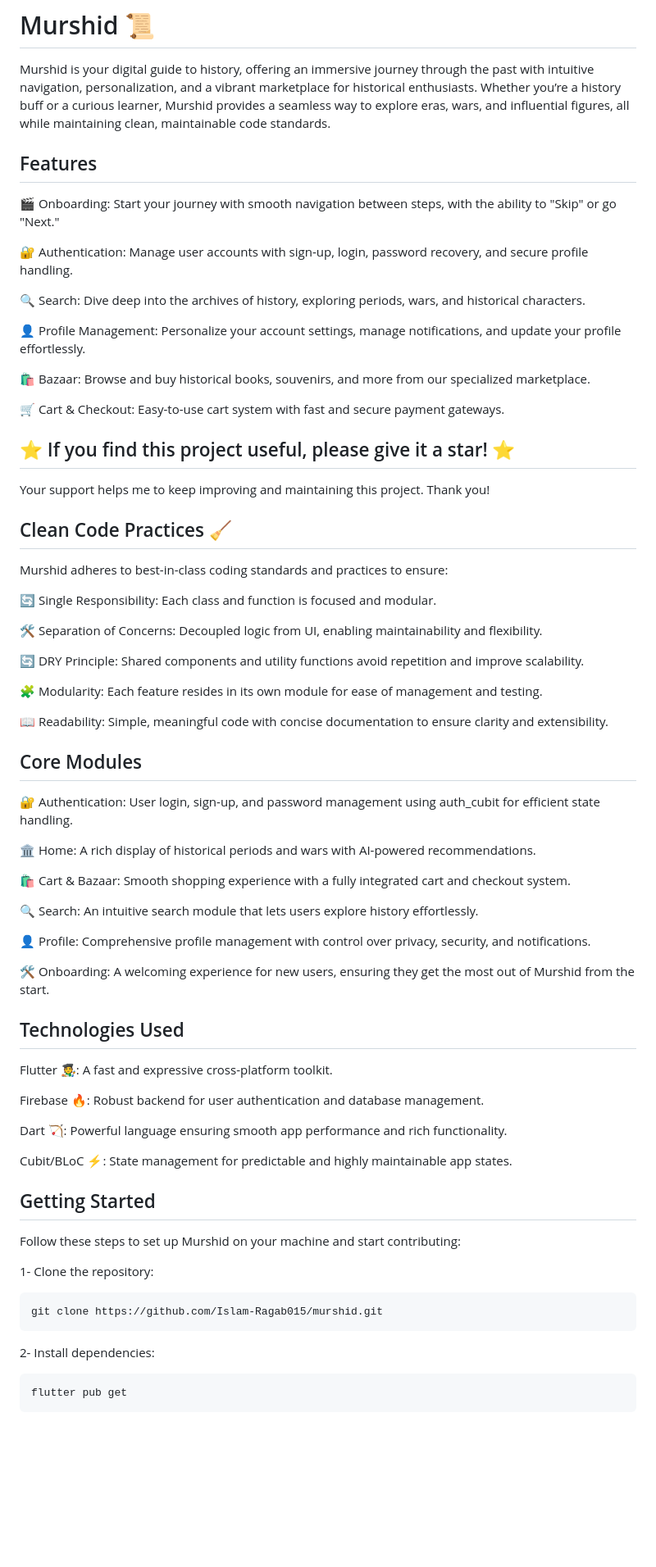
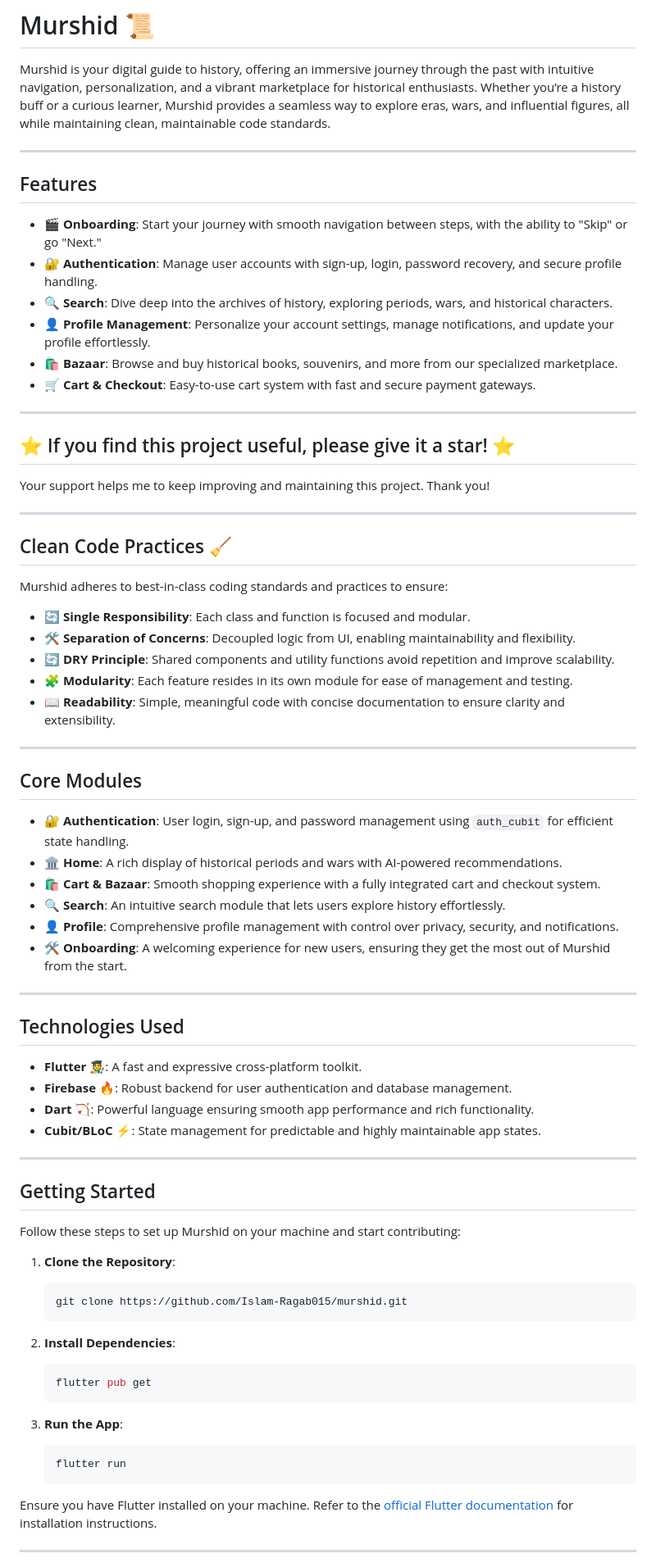
Before and after one commit to Islam-Ragab015/Murshid, a Markdown page: README.md, the part around one of its changes. Shown at 82% size. Rendered like a GitHub page; blank space fills up the shorter version.

````diff
--- a/README.md
+++ b/README.md
@@ -2,77 +2,76 @@
 
 Murshid is your digital guide to history, offering an immersive journey through the past with intuitive navigation, personalization, and a vibrant marketplace for historical enthusiasts. Whether you’re a history buff or a curious learner, Murshid provides a seamless way to explore eras, wars, and influential figures, all while maintaining clean, maintainable code standards.
 
+---
 
- ## Features
+## Features
 
-🎬 Onboarding: Start your journey with smooth navigation between steps, with the ability to "Skip" or go "Next."
+- 🎬 **Onboarding**: Start your journey with smooth navigation between steps, with the ability to "Skip" or go "Next."
+- 🔐 **Authentication**: Manage user accounts with sign-up, login, password recovery, and secure profile handling.
+- 🔍 **Search**: Dive deep into the archives of history, exploring periods, wars, and historical characters.
+- 👤 **Profile Management**: Personalize your account settings, manage notifications, and update your profile effortlessly.
+- 🛍️ **Bazaar**: Browse and buy historical books, souvenirs, and more from our specialized marketplace.
+- 🛒 **Cart & Checkout**: Easy-to-use cart system with fast and secure payment gateways.
 
-🔐 Authentication: Manage user accounts with sign-up, login, password recovery, and secure profile handling.
-
-🔍 Search: Dive deep into the archives of history, exploring periods, wars, and historical characters.
-
-👤 Profile Management: Personalize your account settings, manage notifications, and update your profile effortlessly.
-
-🛍️ Bazaar: Browse and buy historical books, souvenirs, and more from our specialized marketplace.
-
-🛒 Cart & Checkout: Easy-to-use cart system with fast and secure payment gateways.
-
+---
 
 ## ⭐️ If you find this project useful, please give it a star! ⭐️
 Your support helps me to keep improving and maintaining this project. Thank you!
 
+---
 
- ## Clean Code Practices 🧹
+## Clean Code Practices 🧹
 
 Murshid adheres to best-in-class coding standards and practices to ensure:
 
-🔄 Single Responsibility: Each class and function is focused and modular.
+- 🔄 **Single Responsibility**: Each class and function is focused and modular.
+- 🛠️ **Separation of Concerns**: Decoupled logic from UI, enabling maintainability and flexibility.
+- 🔄 **DRY Principle**: Shared components and utility functions avoid repetition and improve scalability.
+- 🧩 **Modularity**: Each feature resides in its own module for ease of management and testing.
+- 📖 **Readability**: Simple, meaningful code with concise documentation to ensure clarity and extensibility.
 
-🛠️ Separation of Concerns: Decoupled logic from UI, enabling maintainability and flexibility.
+---
 
-🔄 DRY Principle: Shared components and utility functions avoid repetition and improve scalability.
+## Core Modules
 
-🧩 Modularity: Each feature resides in its own module for ease of management and testing.
+- 🔐 **Authentication**: User login, sign-up, and password management using `auth_cubit` for efficient state handling.
+- 🏛️ **Home**: A rich display of historical periods and wars with AI-powered recommendations.
+- 🛍️ **Cart & Bazaar**: Smooth shopping experience with a fully integrated cart and checkout system.
+- 🔍 **Search**: An intuitive search module that lets users explore history effortlessly.
+- 👤 **Profile**: Comprehensive profile management with control over privacy, security, and notifications.
+- 🛠️ **Onboarding**: A welcoming experience for new users, ensuring they get the most out of Murshid from the start.
 
-📖 Readability: Simple, meaningful code with concise documentation to ensure clarity and extensibility.
+---
 
+## Technologies Used
 
- ## Core Modules
+- **Flutter 🧑‍🎨**: A fast and expressive cross-platform toolkit.
+- **Firebase 🔥**: Robust backend for user authentication and database management.
+- **Dart 🏹**: Powerful language ensuring smooth app performance and rich functionality.
+- **Cubit/BLoC ⚡**: State management for predictable and highly maintainable app states.
 
-🔐 Authentication: User login, sign-up, and password management using auth_cubit for efficient state handling.
+---
 
-🏛️ Home: A rich display of historical periods and wars with AI-powered recommendations.
-
-🛍️ Cart & Bazaar: Smooth shopping experience with a fully integrated cart and checkout system.
-
-🔍 Search: An intuitive search module that lets users explore history effortlessly.
-
-👤 Profile: Comprehensive profile management with control over privacy, security, and notifications.
-
-🛠️ Onboarding: A welcoming experience for new users, ensuring they get the most out of Murshid from the start.
-
-
- ## Technologies Used
-
-Flutter 🧑‍🎨: A fast and expressive cross-platform toolkit.
-
-Firebase 🔥: Robust backend for user authentication and database management.
-
-Dart 🏹: Powerful language ensuring smooth app performance and rich functionality.
-
-Cubit/BLoC ⚡: State management for predictable and highly maintainable app states.
-
-
- ## Getting Started
+## Getting Started
 
 Follow these steps to set up Murshid on your machine and start contributing:
 
+1. **Clone the Repository**:
+    ```bash
+    git clone https://github.com/Islam-Ragab015/murshid.git
+    ```
 
-1- Clone the repository:
+2. **Install Dependencies**:
+    ```bash
+    flutter pub get
+    ```
 
-    git clone https://github.com/Islam-Ragab015/murshid.git
+3. **Run the App**:
+    ```bash
+    flutter run
+    ```
 
-2- Install dependencies:
+Ensure you have Flutter installed on your machine. Refer to the [official Flutter documentation](https://flutter.dev/docs/get-started/install) for installation instructions.
 
-    flutter pub get
+---
 
````
Also changed, not shown: other parts of README.md (+33 -5 lines).
